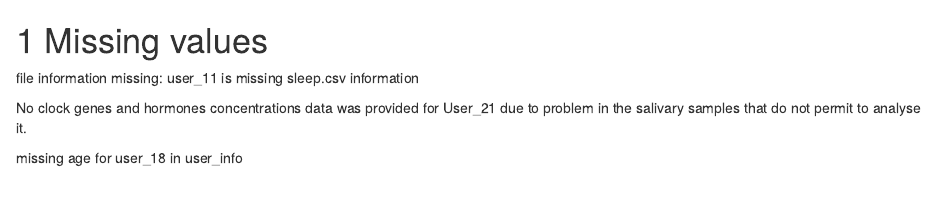
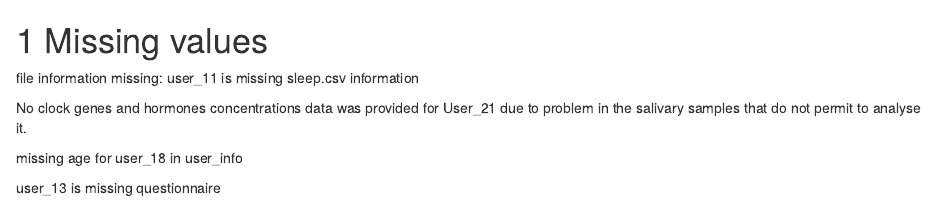
Before and after one commit to Shruti-Kaushal/MultilevelSleepAnalysis, an R Markdown document (04-missing.Rmd): the page in a window 1100 px wide, from its top. Rendered offline with R 4.5, knitr and Pandoc, with nearby package versions; drawn as R Markdown's standard HTML page in place of the format the file asks for; some code elsewhere in the file could not run offline.

Commit message:
Update 04-missing.Rmd

```diff
--- a/04-missing.Rmd
+++ b/04-missing.Rmd
@@ -5,6 +5,8 @@ file information missing: user_11 is missing sleep.csv information
 No clock genes and hormones concentrations data was provided for User_21 due to problem in the salivary samples that do not permit to analyse it.
 
 missing age for user_18 in user_info
+
+user_13 is missing questionnaire
 
 
 ## Missing Value Plot
```
